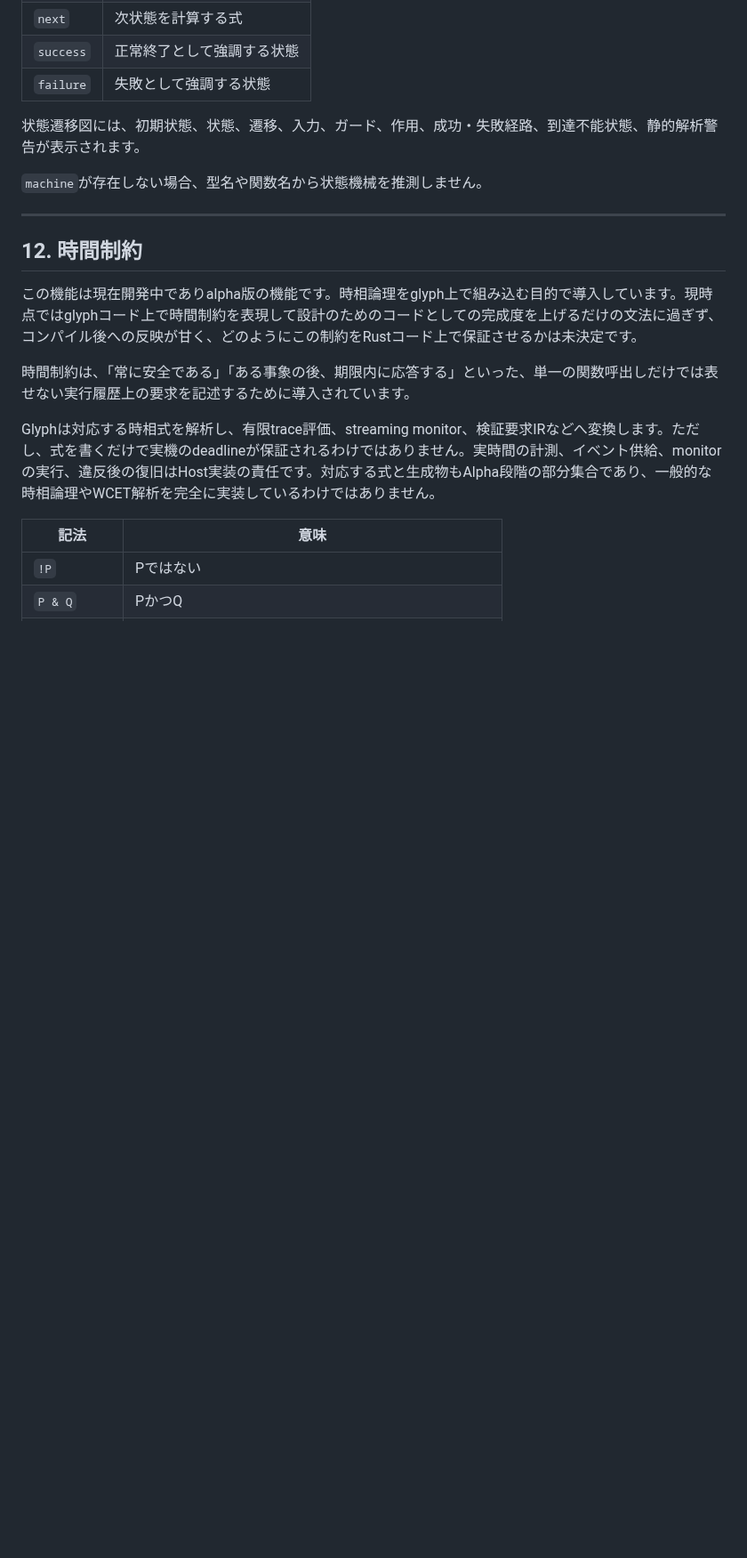
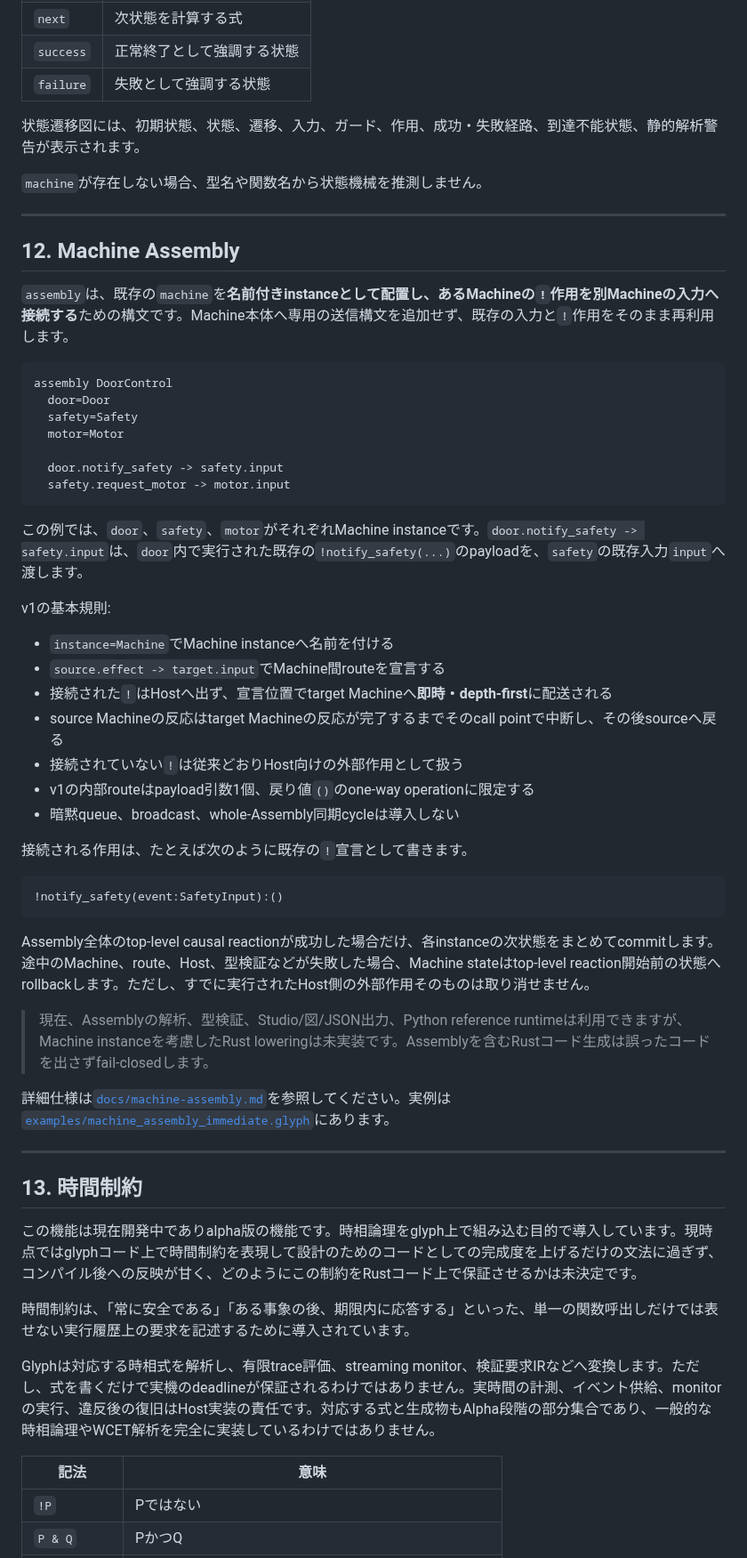
Before and after one commit to tai-calg/glyph-transpiler-rust, a Markdown page: README.md, the part around one of its changes. Shown at 89% size. Rendered like a GitHub page; blank space fills up the shorter version.

Commit message:
Document Machine Assembly syntax in README

````diff
--- a/README.md
+++ b/README.md
@@ -540,7 +542,47 @@ machine Motor(state:MotorState,input:Input)
 
 ---
 
-## 12. 時間制約
+## 12. Machine Assembly
+
+`assembly`は、既存の`machine`を**名前付きinstanceとして配置し、あるMachineの`!`作用を別Machineの入力へ接続する**ための構文です。Machine本体へ専用の送信構文を追加せず、既存の入力と`!`作用をそのまま再利用します。
+
+```glyph
+assembly DoorControl
+  door=Door
+  safety=Safety
+  motor=Motor
+
+  door.notify_safety -> safety.input
+  safety.request_motor -> motor.input
+```
+
+この例では、`door`、`safety`、`motor`がそれぞれMachine instanceです。`door.notify_safety -> safety.input`は、`door`内で実行された既存の`!notify_safety(...)`のpayloadを、`safety`の既存入力`input`へ渡します。
+
+v1の基本規則:
+
+- `instance=Machine`でMachine instanceへ名前を付ける
+- `source.effect -> target.input`でMachine間routeを宣言する
+- 接続された`!`はHostへ出ず、宣言位置でtarget Machineへ**即時・depth-first**に配送される
+- source Machineの反応はtarget Machineの反応が完了するまでそのcall pointで中断し、その後sourceへ戻る
+- 接続されていない`!`は従来どおりHost向けの外部作用として扱う
+- v1の内部routeはpayload引数1個、戻り値`()`のone-way operationに限定する
+- 暗黙queue、broadcast、whole-Assembly同期cycleは導入しない
+
+接続される作用は、たとえば次のように既存の`!`宣言として書きます。
+
+```glyph
+!notify_safety(event:SafetyInput):()
+```
+
+Assembly全体のtop-level causal reactionが成功した場合だけ、各instanceの次状態をまとめてcommitします。途中のMachine、route、Host、型検証などが失敗した場合、Machine stateはtop-level reaction開始前の状態へrollbackします。ただし、すでに実行されたHost側の外部作用そのものは取り消せません。
+
+> 現在、Assemblyの解析、型検証、Studio/図/JSON出力、Python reference runtimeは利用できますが、Machine instanceを考慮したRust loweringは未実装です。Assemblyを含むRustコード生成は誤ったコードを出さずfail-closedします。
+
+詳細仕様は[`docs/machine-assembly.md`](docs/machine-assembly.md)を参照してください。実例は[`examples/machine_assembly_immediate.glyph`](examples/machine_assembly_immediate.glyph)にあります。
+
+---
+
+## 13. 時間制約
 
 この機能は現在開発中でありalpha版の機能です。時相論理をglyph上で組み込む目的で導入しています。現時点ではglyphコード上で時間制約を表現して設計のためのコードとしての完成度を上げるだけの文法に過ぎず、コンパイル後への反映が甘く、どのようにこの制約をRustコード上で保証させるかは未決定です。
 
````
Also changed, not shown: other parts of README.md (+38 -35 lines).
